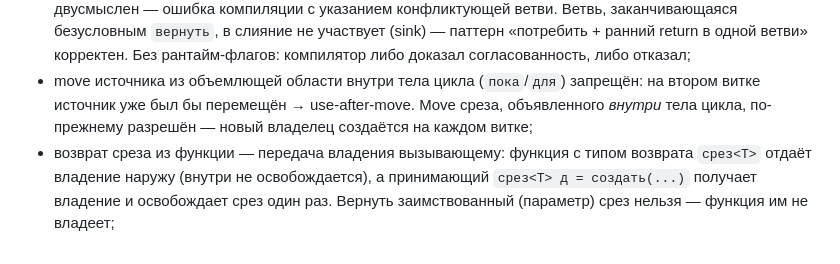
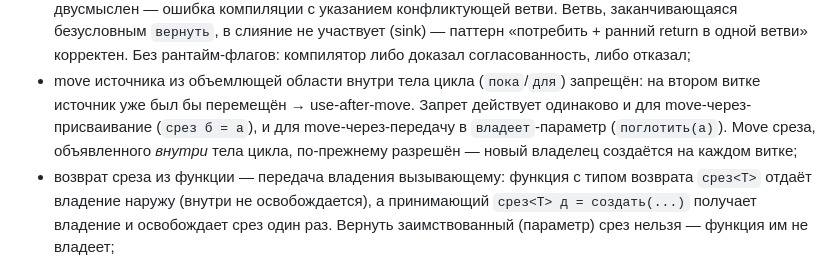
Before and after one commit to daniliammo/Konda, a Markdown page: README.md, the part around one of its changes. GitHub-like rendering.

```diff
--- a/README.md
+++ b/README.md
@@ -239,8 +252,10 @@ make test
   компилятор либо доказал согласованность, либо отказал;
 - move источника из объемлющей области внутри тела цикла (`пока`/`для`)
   запрещён: на втором витке источник уже был бы перемещён → use-after-move.
-  Move среза, объявленного *внутри* тела цикла, по-прежнему разрешён —
-  новый владелец создаётся на каждом витке;
+  Запрет действует одинаково и для move-через-присваивание (`срез б = а`), и
+  для move-через-передачу в `владеет`-параметр (`поглотить(а)`). Move среза,
+  объявленного *внутри* тела цикла, по-прежнему разрешён — новый владелец
+  создаётся на каждом витке;
 - возврат среза из функции — передача владения вызывающему: функция с типом
   возврата `срез<T>` отдаёт владение наружу (внутри не освобождается), а
   принимающий `срез<T> д = создать(...)` получает владение и освобождает срез
```
Also changed, not shown: other parts of README.md (+19 -4 lines), АРХИТЕКТУРА_ТРАНСПИЛЯТОРА.md (+1 -1 lines).
